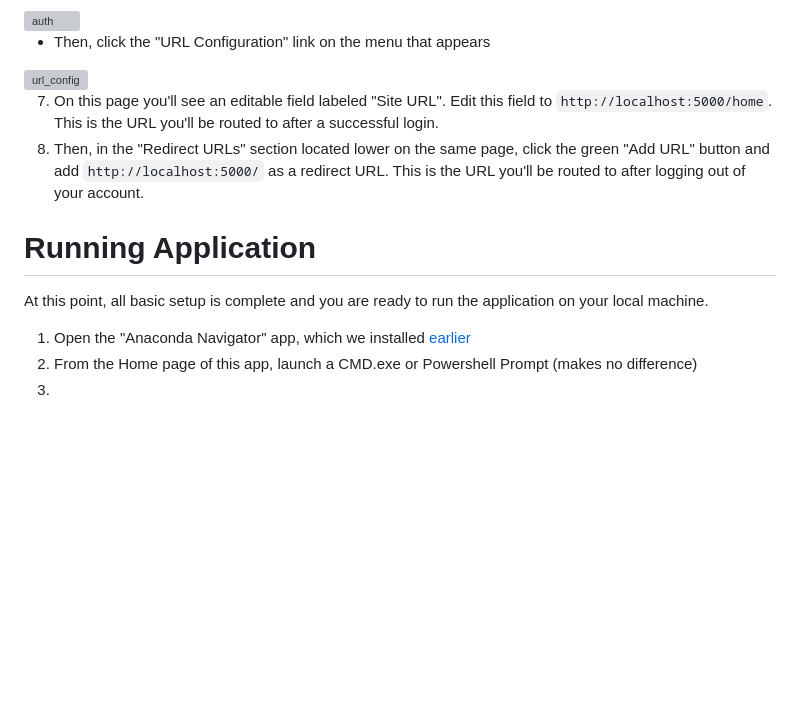
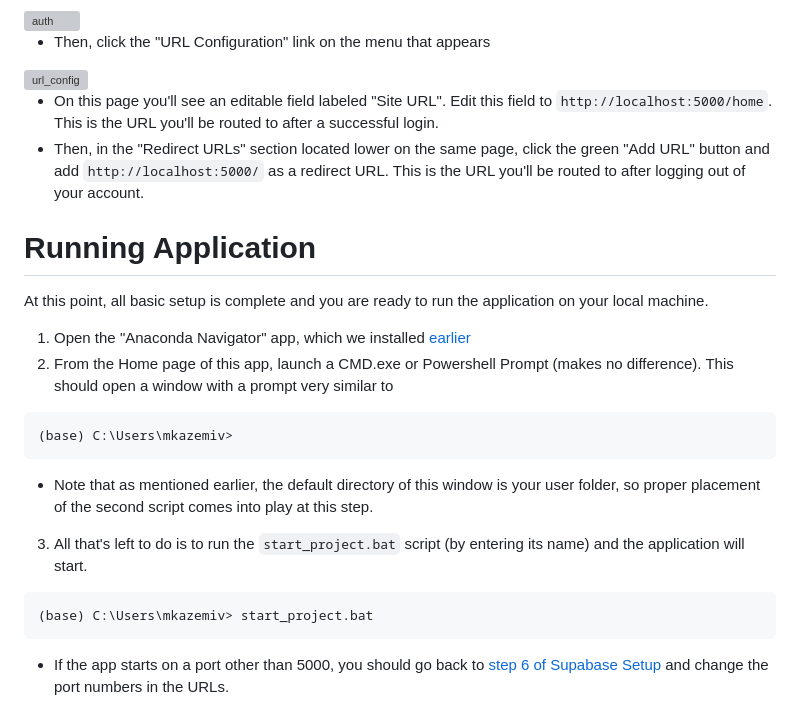
Before and after one commit to mkazemiv/super-duper-disco, a Markdown page: README.md, the part around the change. Rendered like a GitHub page; blank space fills up the shorter version; grey boxes are pictures that could not be loaded.

Commit message:
finished README.md (for now)

````diff
--- a/README.md
+++ b/README.md
@@ -166,12 +166,21 @@ create table
 - Then, click the "URL Configuration" link on the menu that appears
 <img alt="url_config" src="https://github.com/mkazemiv/super-duper-disco/assets/47222610/3b98c149-6d77-4ade-ad8f-6ef861a814b7">
 
-7. On this page you'll see an editable field labeled "Site URL". Edit this field to `http://localhost:5000/home`. This is the URL you'll be routed to after a successful login.
-8. Then, in the "Redirect URLs" section located lower on the same page, click the green "Add URL" button and add `http://localhost:5000/` as a redirect URL. This is the URL you'll be routed to after logging out of your account.
+- On this page you'll see an editable field labeled "Site URL". Edit this field to `http://localhost:5000/home`. This is the URL you'll be routed to after a successful login.
+- Then, in the "Redirect URLs" section located lower on the same page, click the green "Add URL" button and add `http://localhost:5000/` as a redirect URL. This is the URL you'll be routed to after logging out of your account.
 
 # Running Application
 At this point, all basic setup is complete and you are ready to run the application on your local machine.
 
 1. Open the "Anaconda Navigator" app, which we installed [earlier](https://github.com/mkazemiv/super-duper-disco/#environment-setup)
-2. From the Home page of this app, launch a CMD.exe or Powershell Prompt (makes no difference)
-3.
+2. From the Home page of this app, launch a CMD.exe or Powershell Prompt (makes no difference). This should open a window with a prompt very similar to
+```
+(base) C:\Users\mkazemiv>
+```
+- Note that as mentioned earlier, the default directory of this window is your user folder, so proper placement of the second script comes into play at this step.
+
+3. All that's left to do is to run the `start_project.bat` script (by entering its name) and the application will start.
+```
+(base) C:\Users\mkazemiv> start_project.bat
+```
+- If the app starts on a port other than 5000, you should go back to [step 6 of Supabase Setup](https://github.com/mkazemiv/super-duper-disco/#supabase-setup) and change the port numbers in the URLs.
````
